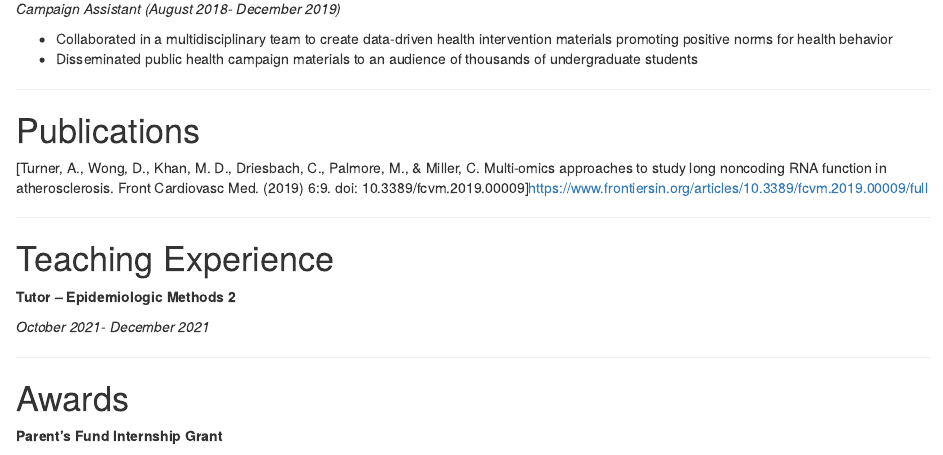
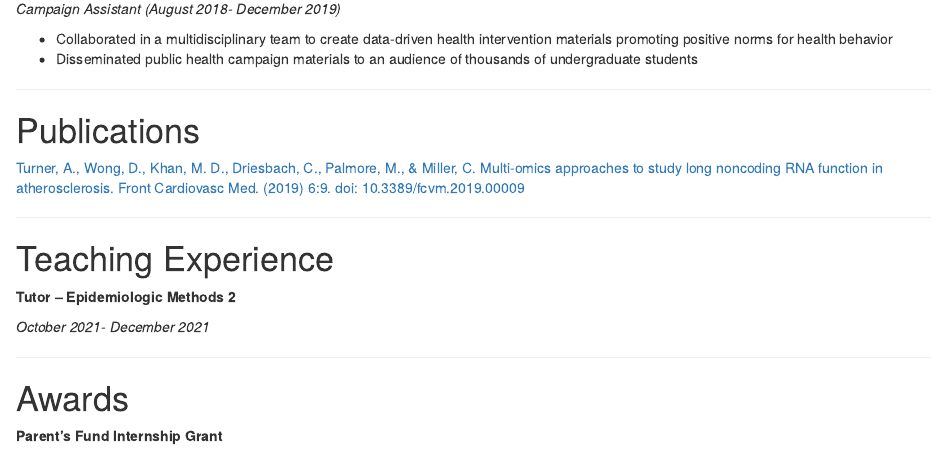
Before and after one commit to mpalmore/meredith_website, an R Markdown document (cv.Rmd): the page in a window 1100 px wide, from 1670 px down. Rendered offline with R 4.5, knitr and Pandoc, with nearby package versions; drawn as R Markdown's standard HTML page in place of the format the file asks for.

Commit message:
fixed link to publication

```diff
--- a/cv.Rmd
+++ b/cv.Rmd
@@ -4,4 +3,3 @@ description: |
-  My Resume
 output:
   distill::distill_article:
     toc: true
@@ -104,7 +102,7 @@ knitr::opts_chunk$set(echo = FALSE)
 
 # Publications
 
-[Turner, A., Wong, D., Khan, M. D., Driesbach, C., Palmore, M., & Miller, C. Multi-omics approaches to study long noncoding RNA function in atherosclerosis. Front Cardiovasc Med. (2019) 6:9. doi: 10.3389/fcvm.2019.00009]<https://www.frontiersin.org/articles/10.3389/fcvm.2019.00009/full>
+[Turner, A., Wong, D., Khan, M. D., Driesbach, C., Palmore, M., & Miller, C. Multi-omics approaches to study long noncoding RNA function in atherosclerosis. Front Cardiovasc Med. (2019) 6:9. doi: 10.3389/fcvm.2019.00009](https://www.frontiersin.org/articles/10.3389/fcvm.2019.00009/full)
 
 ***
 
```
Also changed, not shown: docs/search.json, cv.Rmd (1 more changed lines), 1 other file.
